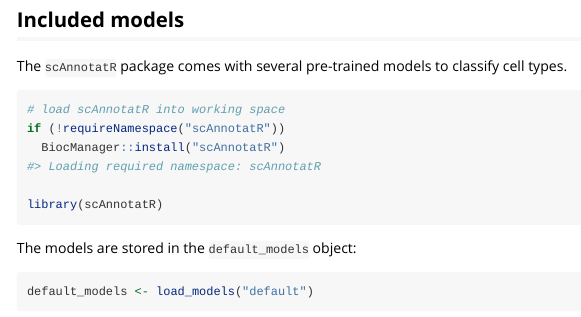
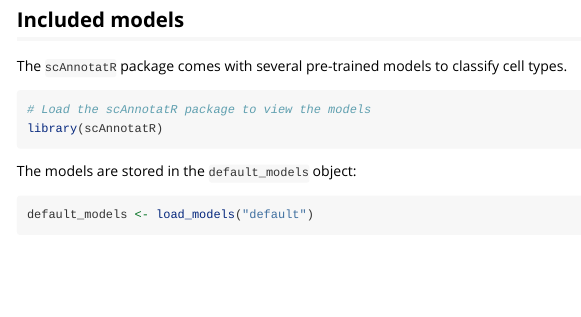
Before and after one commit to bioc/scAnnotatR.models, an R Markdown document (vignettes/introduction.Rmd): the page in a window 1100 px wide, from 1150 px down. Rendered offline with R 4.5, knitr and Pandoc, with nearby package versions; some code elsewhere in the file could not run offline; long lines of code are wrapped.

Commit message:
Removed scAnnotatR installation command

````diff
--- a/vignettes/introduction.Rmd
+++ b/vignettes/introduction.Rmd
@@ -68,10 +68,7 @@
 cell types.
 
 ```{r}
-# load scAnnotatR into working space
-if (!requireNamespace("scAnnotatR"))
-  BiocManager::install("scAnnotatR")
-
+# Load the scAnnotatR package to view the models
 library(scAnnotatR)
 ```
 
````
Also changed, not shown: 1 other file.
